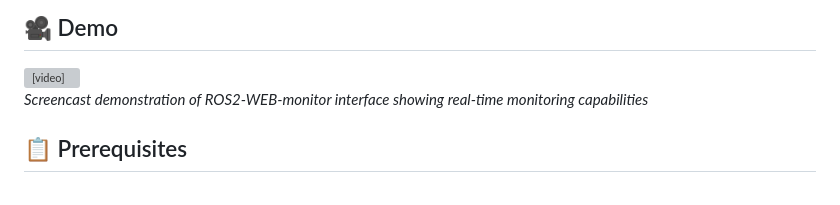
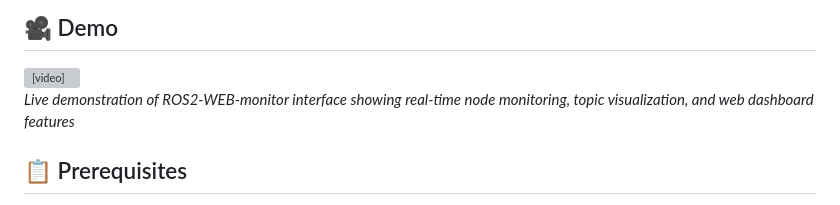
Before and after one commit to laszipt/ROS2-WEB-monitor, a Markdown page: README.md, the part around the change. Rendered like a GitHub page; grey boxes are pictures that could not be loaded.

```diff
--- a/README.md
+++ b/README.md
@@ -30,7 +30,7 @@
     <p>Your browser doesn't support HTML video. <a href="https://github.com/laszipt/ROS2-WEB-monitor/blob/main/Screencast%20from%202025-08-08%2009%3A43%3A21.webm">Download the video</a> instead.</p>
 </video>
 
-<p><em>Screencast demonstration of ROS2-WEB-monitor interface showing real-time monitoring capabilities</em></p>
+<p><em>Live demonstration of ROS2-WEB-monitor interface showing real-time node monitoring, topic visualization, and web dashboard features</em></p>
 
 
 <h2>📋 Prerequisites</h2>
```
